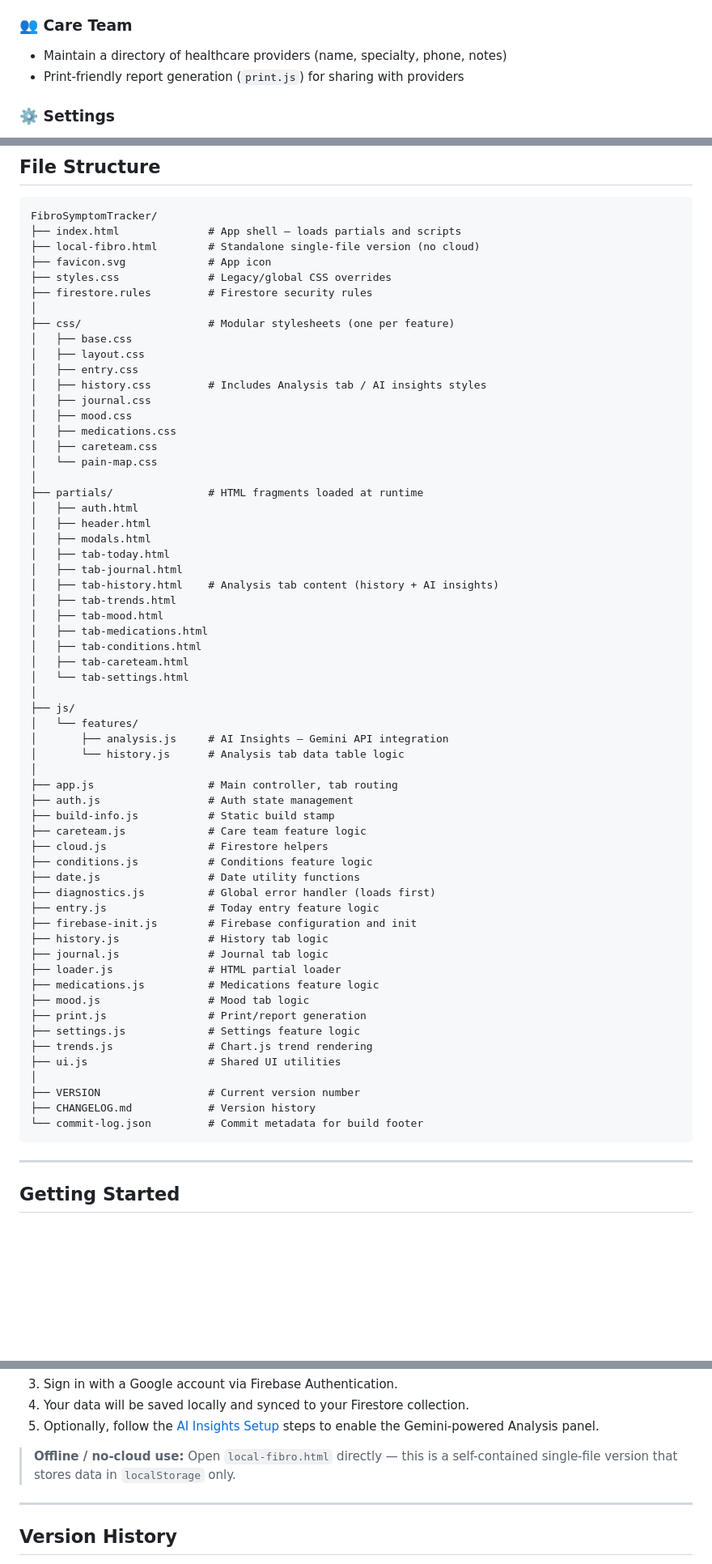
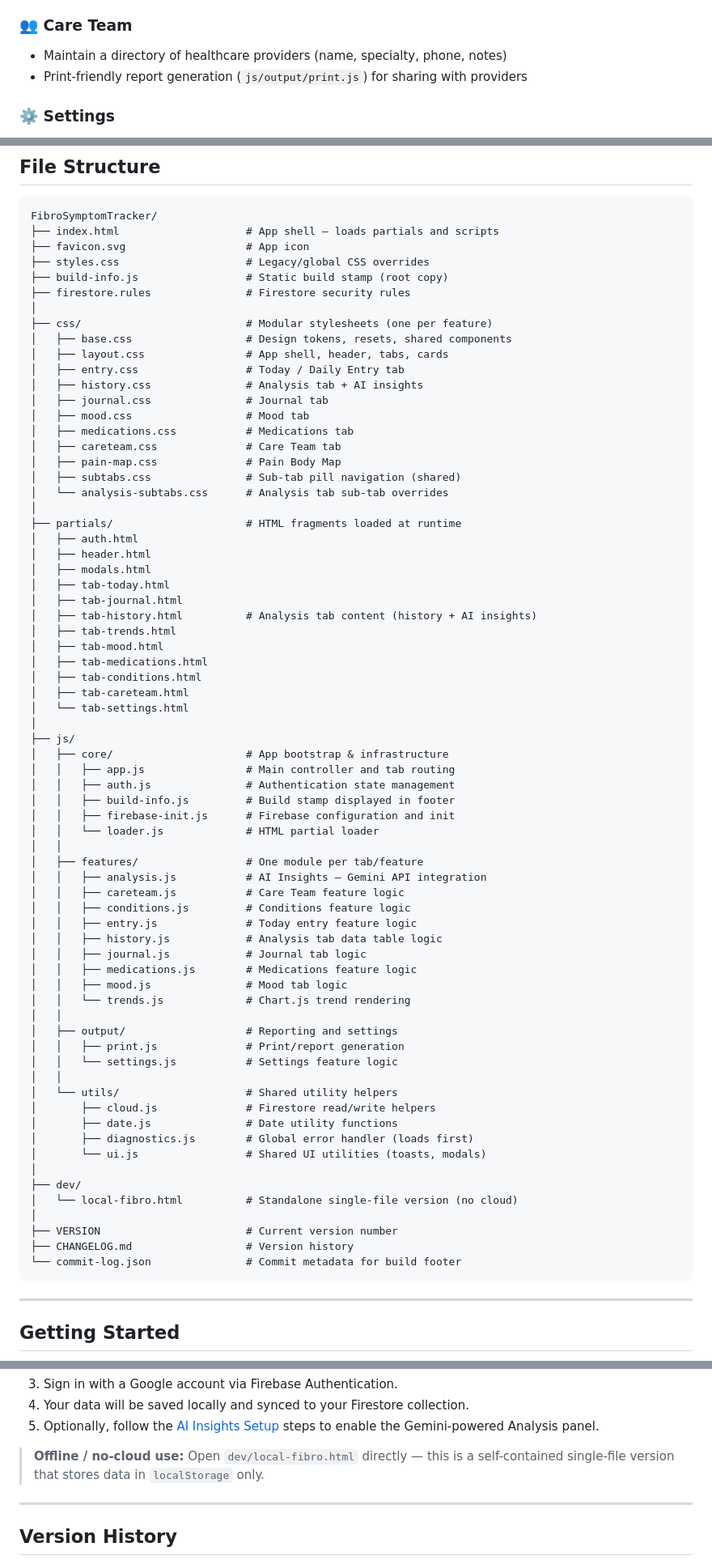
Before and after one commit to dennismzanetti/FibroSymptomTracker, a Markdown page: README.md, 3 parts joined by grey strips. Shown at 81% size. Rendered like a GitHub page; blank space fills up the shorter version.

Commit message:
Update README: correct JS folder structure, CSS files, and local-fibro.html path

````diff
--- a/README.md
+++ b/README.md
@@ -57,7 +57,7 @@ FibroSymptomTracker is a personal health dashboard designed to help people with
 
 ### 👥 Care Team
 - Maintain a directory of healthcare providers (name, specialty, phone, notes)
-- Print-friendly report generation (`print.js`) for sharing with providers
+- Print-friendly report generation (`js/output/print.js`) for sharing with providers
 
 ### ⚙️ Settings
 - User profile configuration
@@ -149,30 +148,32 @@ firebase deploy --only firestore:rules
 
 ```
 FibroSymptomTracker/
-├── index.html              # App shell — loads partials and scripts
-├── local-fibro.html        # Standalone single-file version (no cloud)
-├── favicon.svg             # App icon
-├── styles.css              # Legacy/global CSS overrides
-├── firestore.rules         # Firestore security rules
+├── index.html                    # App shell — loads partials and scripts
+├── favicon.svg                   # App icon
+├── styles.css                    # Legacy/global CSS overrides
+├── build-info.js                 # Static build stamp (root copy)
+├── firestore.rules               # Firestore security rules
 │
-├── css/                    # Modular stylesheets (one per feature)
-│   ├── base.css
-│   ├── layout.css
-│   ├── entry.css
-│   ├── history.css         # Includes Analysis tab / AI insights styles
-│   ├── journal.css
-│   ├── mood.css
-│   ├── medications.css
-│   ├── careteam.css
-│   └── pain-map.css
+├── css/                          # Modular stylesheets (one per feature)
+│   ├── base.css                  # Design tokens, resets, shared components
+│   ├── layout.css                # App shell, header, tabs, cards
+│   ├── entry.css                 # Today / Daily Entry tab
+│   ├── history.css               # Analysis tab + AI insights
+│   ├── journal.css               # Journal tab
+│   ├── mood.css                  # Mood tab
+│   ├── medications.css           # Medications tab
+│   ├── careteam.css              # Care Team tab
+│   ├── pain-map.css              # Pain Body Map
+│   ├── subtabs.css               # Sub-tab pill navigation (shared)
+│   └── analysis-subtabs.css      # Analysis tab sub-tab overrides
 │
-├── partials/               # HTML fragments loaded at runtime
+├── partials/                     # HTML fragments loaded at runtime
 │   ├── auth.html
 │   ├── header.html
 │   ├── modals.html
 │   ├── tab-today.html
 │   ├── tab-journal.html
-│   ├── tab-history.html    # Analysis tab content (history + AI insights)
+│   ├── tab-history.html          # Analysis tab content (history + AI insights)
 │   ├── tab-trends.html
 │   ├── tab-mood.html
 │   ├── tab-medications.html
@@ -181,33 +182,40 @@ FibroSymptomTracker/
 │   └── tab-settings.html
 │
 ├── js/
-│   └── features/
-│       ├── analysis.js     # AI Insights — Gemini API integration
-│       └── history.js      # Analysis tab data table logic
+│   ├── core/                     # App bootstrap & infrastructure
+│   │   ├── app.js                # Main controller and tab routing
+│   │   ├── auth.js               # Authentication state management
+│   │   ├── build-info.js         # Build stamp displayed in footer
+│   │   ├── firebase-init.js      # Firebase configuration and init
+│   │   └── loader.js             # HTML partial loader
+│   │
+│   ├── features/                 # One module per tab/feature
+│   │   ├── analysis.js           # AI Insights — Gemini API integration
+│   │   ├── careteam.js           # Care Team feature logic
+│   │   ├── conditions.js         # Conditions feature logic
+│   │   ├── entry.js              # Today entry feature logic
+│   │   ├── history.js            # Analysis tab data table logic
+│   │   ├── journal.js            # Journal tab logic
+│   │   ├── medications.js        # Medications feature logic
+│   │   ├── mood.js               # Mood tab logic
+│   │   └── trends.js             # Chart.js trend rendering
+│   │
+│   ├── output/                   # Reporting and settings
+│   │   ├── print.js              # Print/report generation
+│   │   └── settings.js           # Settings feature logic
+│   │
+│   └── utils/                    # Shared utility helpers
+│       ├── cloud.js              # Firestore read/write helpers
+│       ├── date.js               # Date utility functions
+│       ├── diagnostics.js        # Global error handler (loads first)
+│       └── ui.js                 # Shared UI utilities (toasts, modals)
 │
-├── app.js                  # Main controller, tab routing
-├── auth.js                 # Auth state management
-├── build-info.js           # Static build stamp
-├── careteam.js             # Care team feature logic
-├── cloud.js                # Firestore helpers
-├── conditions.js           # Conditions feature logic
-├── date.js                 # Date utility functions
-├── diagnostics.js          # Global error handler (loads first)
-├── entry.js                # Today entry feature logic
-├── firebase-init.js        # Firebase configuration and init
-├── history.js              # History tab logic
-├── journal.js              # Journal tab logic
-├── loader.js               # HTML partial loader
-├── medications.js          # Medications feature logic
-├── mood.js                 # Mood tab logic
-├── print.js                # Print/report generation
-├── settings.js             # Settings feature logic
-├── trends.js               # Chart.js trend rendering
-├── ui.js                   # Shared UI utilities
+├── dev/
+│   └── local-fibro.html          # Standalone single-file version (no cloud)
 │
-├── VERSION                 # Current version number
-├── CHANGELOG.md            # Version history
-└── commit-log.json         # Commit metadata for build footer
+├── VERSION                       # Current version number
+├── CHANGELOG.md                  # Version history
+└── commit-log.json               # Commit metadata for build footer
 ```
 
 ---
@@ -227,7 +235,7 @@ FibroSymptomTracker/
 4. Your data will be saved locally and synced to your Firestore collection.
 5. Optionally, follow the [AI Insights Setup](#ai-insights-setup) steps to enable the Gemini-powered Analysis panel.
 
-> **Offline / no-cloud use:** Open `local-fibro.html` directly — this is a self-contained single-file version that stores data in `localStorage` only.
+> **Offline / no-cloud use:** Open `dev/local-fibro.html` directly — this is a self-contained single-file version that stores data in `localStorage` only.
 
 ---
 
````
Also changed, not shown: other parts of README.md (+10 -11 lines).
